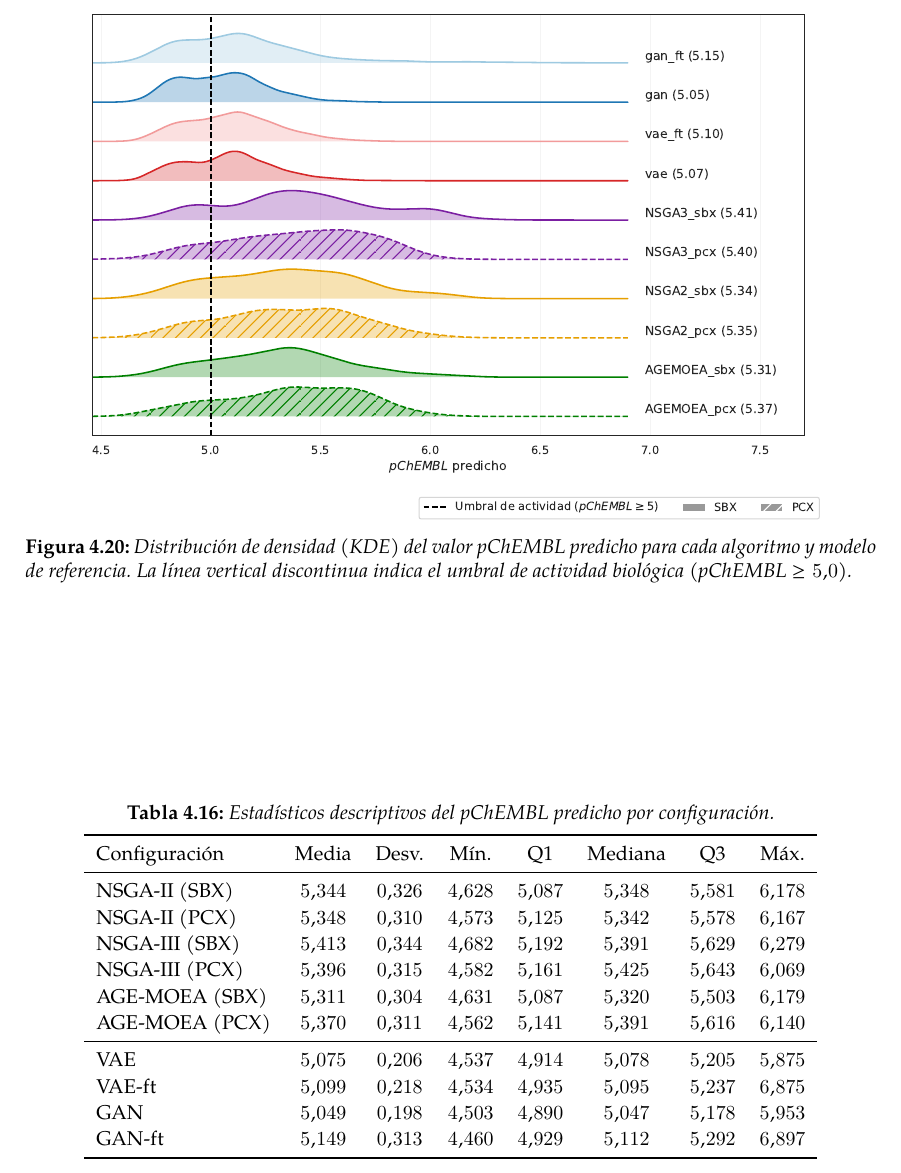
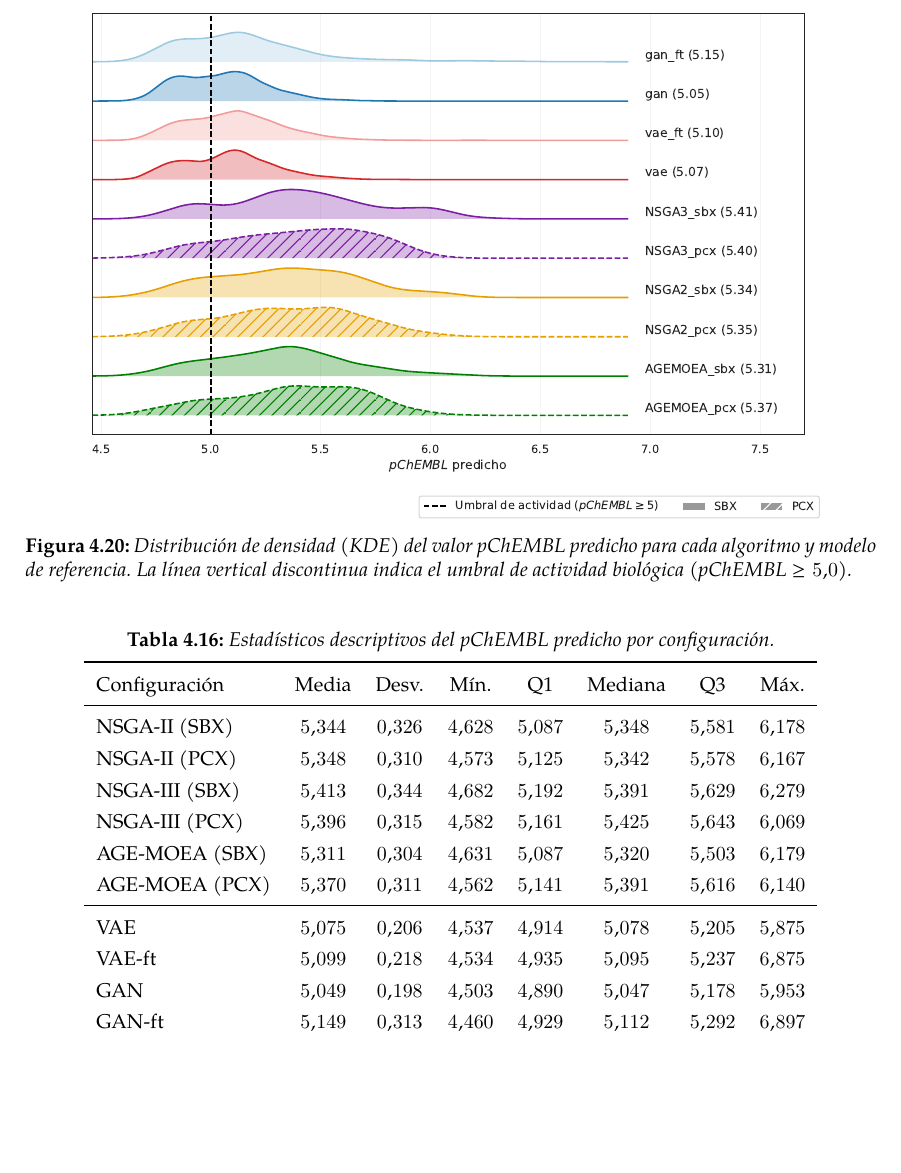
Before and after one commit to cepmcs/Tesina_Esqueleto, a LaTeX thesis (UMUthesis.tex, which reads Chapters/04-Resultados.tex, Chapters/Tables/mrp1/tab_pchembl_mrp1.tex): part of page 102 of 140, cut so that both start at the same text, the shorter picture padded with empty space. Compiled offline with XeLaTeX; a LaTeX package or settings file that is missing is left out.

Commit message:
fix: force strict figure and table placement in results chapter

```diff
--- a/Chapters/04-Resultados.tex
+++ b/Chapters/04-Resultados.tex
@@ -650,7 +650,7 @@ La Figura~\ref{fig:posebusters} presenta la tasa de validez obtenida en las prue
 
 La bioactividad frente a \gls{mrp1} se evaluó mediante un modelo de Random Forest entrenado con inhibidores de ChEMBL~\cite{mendez2019chembl}. Como métrica se utiliza el valor de pChEMBL predicho, fijando el umbral estándar de $5.0$ ($\text{IC}_{50} \le 10\,\mu\text{M}$) empleado habitualmente para clasificar compuestos activos en ChEMBL~\cite{mervin2021probabilistic}.
 
-\begin{figure}[!htbp]
+\begin{figure}[H]
     \centering
     \includegraphics[width=0.88\textwidth]{Figures/mrp1/pchembl.pdf}
     \caption{Distribución de densidad (KDE) del valor pChEMBL predicho para cada algoritmo y modelo de referencia. La línea vertical discontinua indica el umbral de actividad biológica ($\text{pChEMBL} \ge 5.0$).}
--- a/Chapters/Tables/mrp1/tab_pchembl_mrp1.tex
+++ b/Chapters/Tables/mrp1/tab_pchembl_mrp1.tex
@@ -1,4 +1,4 @@
-\begin{table}[htbp]
+\begin{table}[H]
 \centering
 \caption{Estadísticos descriptivos del pChEMBL predicho por configuración.}
 \label{tab:pchembl_predicho}
```
Also changed, not shown: 2 other files.
